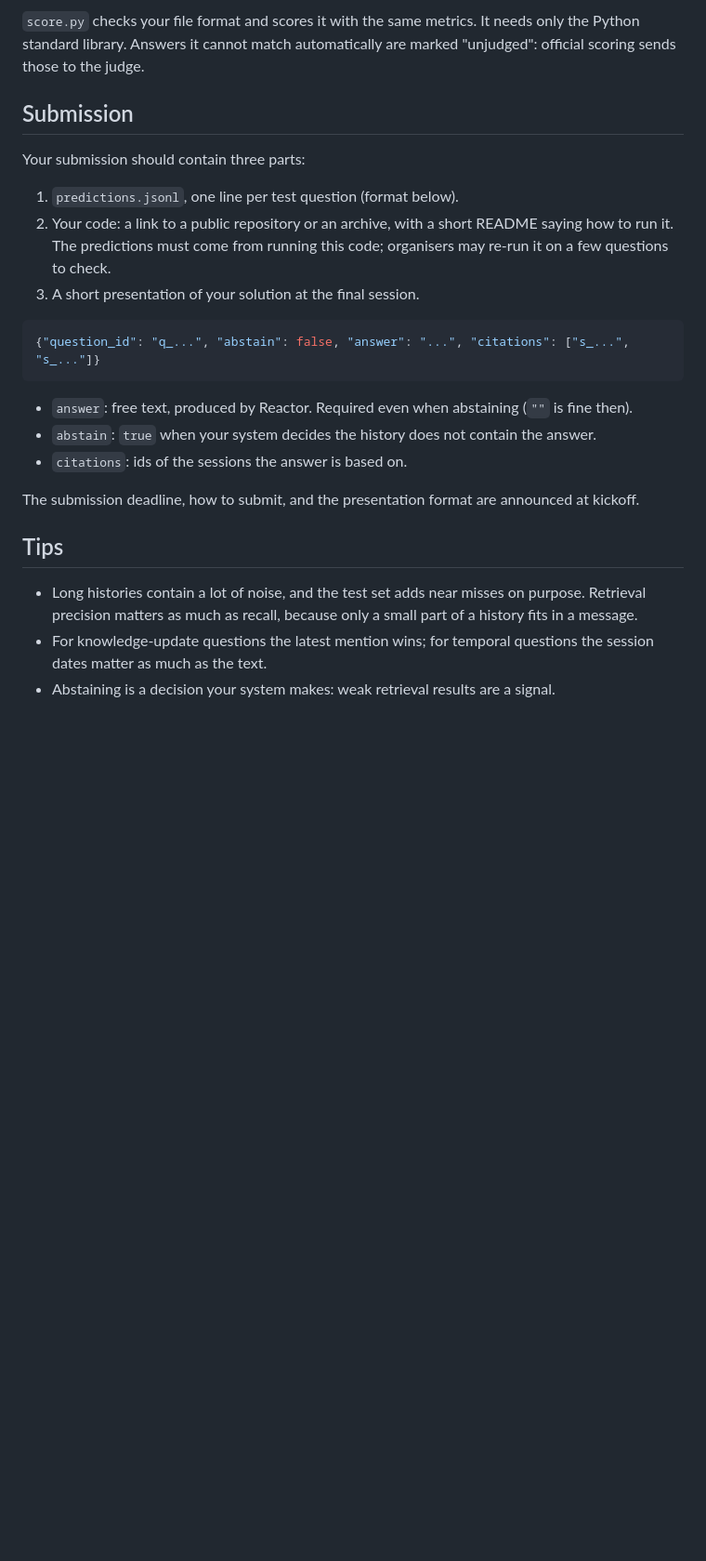
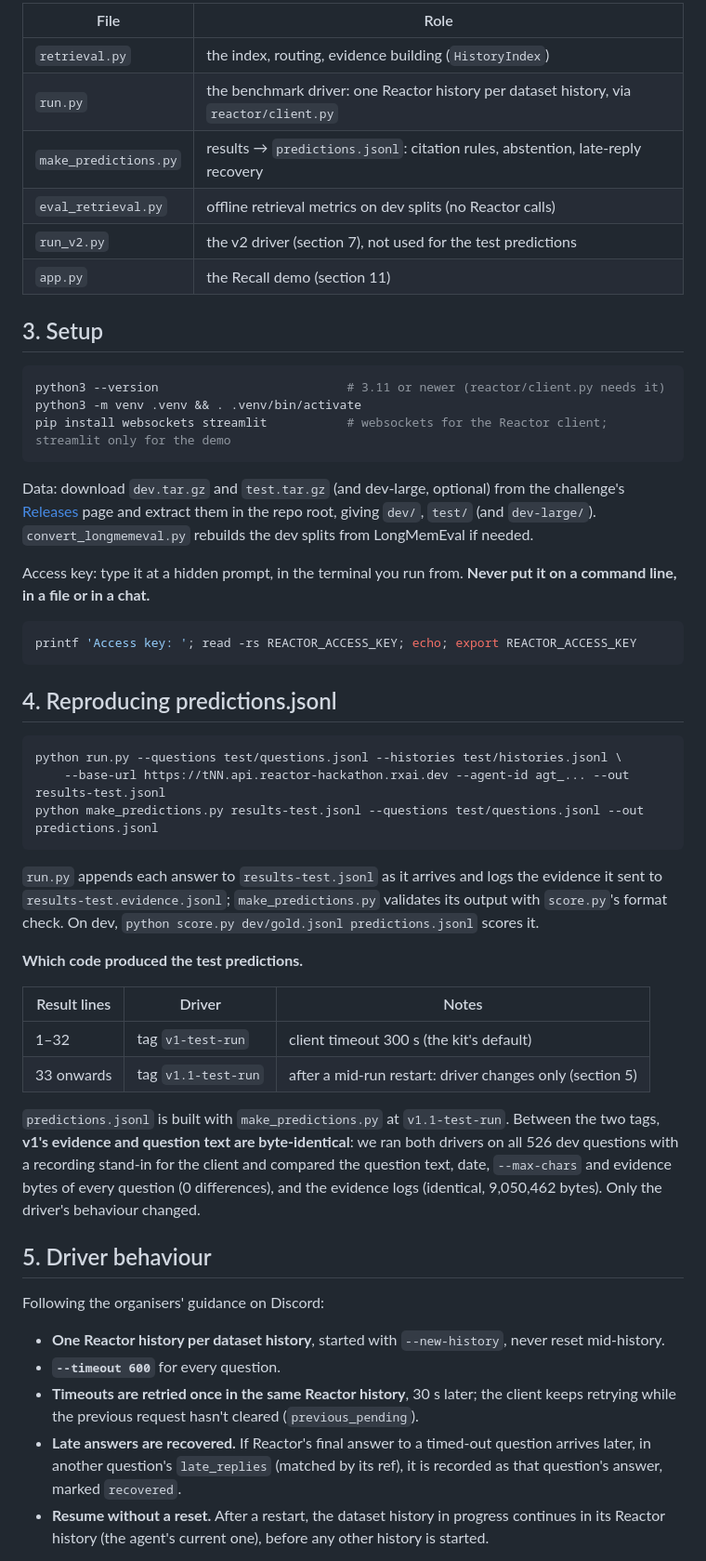
Before and after one commit to Amaanrais/rxai-memory, a Markdown page: README.md, the part around one of its changes. Shown at 93% size. Rendered like a GitHub page; blank space fills up the shorter version.

Commit message:
README for submission

````diff
--- a/README.md
+++ b/README.md
@@ -81,27 +34,67 @@ python score.py dev/gold.jsonl predictions.jsonl
 ```
 
-`score.py` checks your file format and scores it with the same metrics. It needs only the Python standard library. Answers it cannot match automatically are marked "unjudged": official scoring sends those to the judge.
+| File | Role |
+|---|---|
+| `retrieval.py` | the index, routing, evidence building (`HistoryIndex`) |
+| `run.py` | the benchmark driver: one Reactor history per dataset history, via `reactor/client.py` |
+| `make_predictions.py` | results → `predictions.jsonl`: citation rules, abstention, late-reply recovery |
+| `eval_retrieval.py` | offline retrieval metrics on dev splits (no Reactor calls) |
+| `run_v2.py` | the v2 driver (section 7), not used for the test predictions |
+| `app.py` | the Recall demo (section 11) |
 
-## Submission
+## 3. Setup
 
-Your submission should contain three parts:
-
-1. `predictions.jsonl`, one line per test question (format below).
-2. Your code: a link to a public repository or an archive, with a short README saying how to run it. The predictions must come from running this code; organisers may re-run it on a few questions to check.
-3. A short presentation of your solution at the final session.
-
-```json
-{"question_id": "q_...", "abstain": false, "answer": "...", "citations": ["s_...", "s_..."]}
+```sh
+python3 --version                          # 3.11 or newer (reactor/client.py needs it)
+python3 -m venv .venv && . .venv/bin/activate
+pip install websockets streamlit           # websockets for the Reactor client; streamlit only for the demo
 ```
 
-- `answer`: free text, produced by Reactor. Required even when abstaining (`""` is fine then).
-- `abstain`: `true` when your system decides the history does not contain the answer.
-- `citations`: ids of the sessions the answer is based on.
+Data: download `dev.tar.gz` and `test.tar.gz` (and dev-large, optional) from the challenge's
+[Releases](https://github.com/RxAI-dev/memory-challenge/releases) page and extract them in the repo root, giving
+`dev/`, `test/` (and `dev-large/`). `convert_longmemeval.py` rebuilds the dev splits from LongMemEval if needed.
 
-The submission deadline, how to submit, and the presentation format are announced at kickoff.
+Access key: type it at a hidden prompt, in the terminal you run from. **Never put it on a command line, in a file
+or in a chat.**
 
-## Tips
+```sh
+printf 'Access key: '; read -rs REACTOR_ACCESS_KEY; echo; export REACTOR_ACCESS_KEY
+```
 
-- Long histories contain a lot of noise, and the test set adds near misses on purpose. Retrieval precision matters as much as recall, because only a small part of a history fits in a message.
-- For knowledge-update questions the latest mention wins; for temporal questions the session dates matter as much as the text.
-- Abstaining is a decision your system makes: weak retrieval results are a signal.
+## 4. Reproducing predictions.jsonl
+
+```sh
+python run.py --questions test/questions.jsonl --histories test/histories.jsonl \
+    --base-url https://tNN.api.reactor-hackathon.rxai.dev --agent-id agt_... --out results-test.jsonl
+python make_predictions.py results-test.jsonl --questions test/questions.jsonl --out predictions.jsonl
+```
+
+`run.py` appends each answer to `results-test.jsonl` as it arrives and logs the evidence it sent to
+`results-test.evidence.jsonl`; `make_predictions.py` validates its output with `score.py`'s format check.
+On dev, `python score.py dev/gold.jsonl predictions.jsonl` scores it.
+
+**Which code produced the test predictions.**
+
+| Result lines | Driver | Notes |
+|---|---|---|
+| 1–32 | tag `v1-test-run` | client timeout 300 s (the kit's default) |
+| 33 onwards | tag `v1.1-test-run` | after a mid-run restart: driver changes only (section 5) |
+
+`predictions.jsonl` is built with `make_predictions.py` at `v1.1-test-run`. Between the two tags, **v1's evidence
+and question text are byte-identical**: we ran both drivers on all 526 dev questions with a recording stand-in for
+the client and compared the question text, date, `--max-chars` and evidence bytes of every question (0
+differences), and the evidence logs (identical, 9,050,462 bytes). Only the driver's behaviour changed.
+
+## 5. Driver behaviour
+
+Following the organisers' guidance on Discord:
+
+- **One Reactor history per dataset history**, started with `--new-history`, never reset mid-history.
+- **`--timeout 600`** for every question.
+- **Timeouts are retried once in the same Reactor history**, 30 s later; the client keeps retrying while the
+  previous request hasn't cleared (`previous_pending`).
+- **Late answers are recovered.** If Reactor's final answer to a timed-out question arrives later, in another
+  question's `late_replies` (matched by its ref), it is recorded as that question's answer, marked `recovered`.
+- **Resume without a reset.** After a restart, the dataset history in progress continues in its Reactor history
+  (the agent's current one), before any other history is started.
+
````
Also changed, not shown: other parts of README.md (+155 -73 lines), CHALLENGE.md (added, +107 -0 lines).
